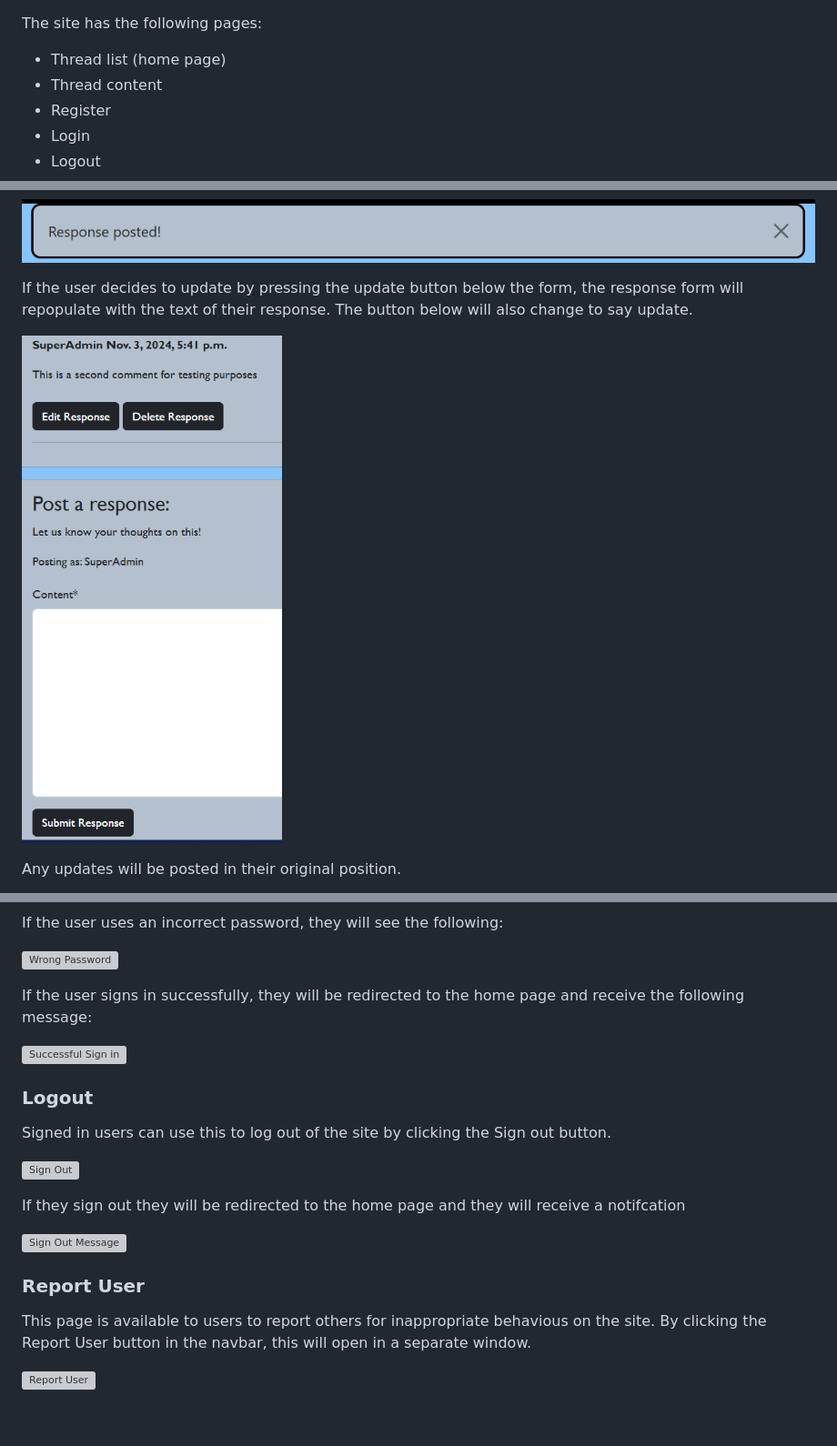
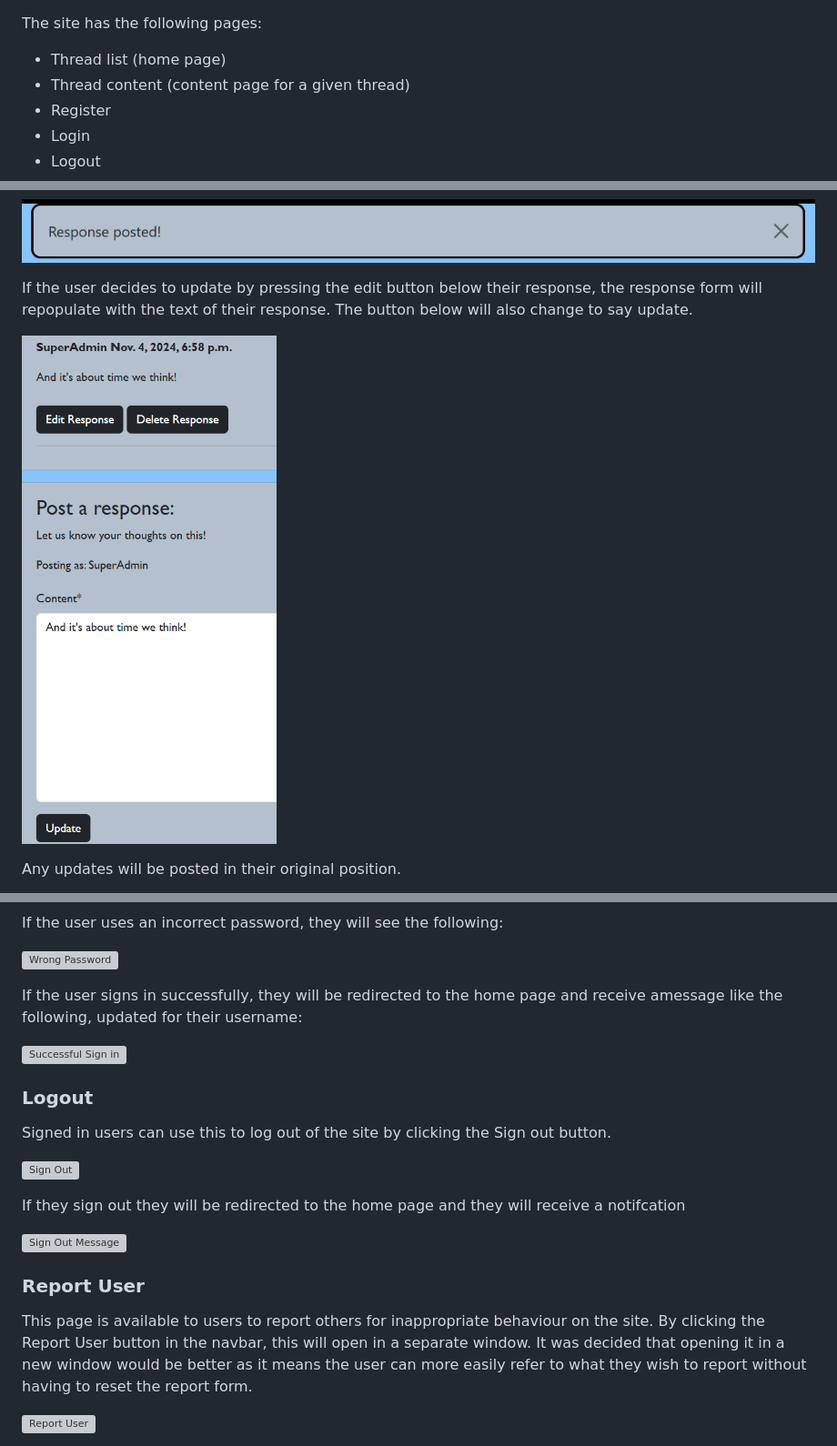
Before and after one commit to HughKeenan/project-game, a Markdown page: FEATURES.md, 3 parts joined by grey strips. Shown: that part at 91% size. Drawn GitHub-style; pictures changed too: documentation/features/thread_content/update_response.png; blank space fills up the shorter version; grey boxes are pictures that could not be loaded.

```diff
--- a/FEATURES.md
+++ b/FEATURES.md
@@ -1,6 +1,6 @@
 The site has the following pages:
 + Thread list (home page)
-+ Thread content
++ Thread content (content page for a given thread)
 + Register
 + Login
 + Logout
@@ -122,7 +122,7 @@ The user will also receive a message to say that they have posted
 
 ![Posted message](documentation/features/thread_content/posted_message.png)
 
-If the user decides to update by pressing the update button below the form, the response form will repopulate with the text of their response. The button below will also change to say update.
+If the user decides to update by pressing the edit button below their response, the response form will repopulate with the text of their response. The button below will also change to say update.
 
 ![Update Response](documentation/features/thread_content/update_response.png)
 
@@ -172,7 +172,7 @@ If the user uses an incorrect password, they will see the following:
 
 ![Wrong Password](documentation/features/sign_in/wrong_password.png)
 
-If the user signs in successfully, they will be redirected to the home page and receive the following message:
+If the user signs in successfully, they will be redirected to the home page and receive amessage like the following, updated for their username:
 
 ![Successful Sign in](documentation/features/sign_in/successful_sign_in.png)
 
@@ -187,7 +187,7 @@ If they sign out they will be redirected to the home page and they will receive
 
 ### Report User
 
-This page is available to users to report others for inappropriate behavious on the site. By clicking the Report User button in the navbar, this will open in a separate window.
+This page is available to users to report others for inappropriate behaviour on the site. By clicking the Report User button in the navbar, this will open in a separate window. It was decided that opening it in a new window would be better as it means the user can more easily refer to what they wish to report without having to reset the report form.
 
 ![Report User](documentation/features/report_user/report_user.png)
 
```
Also changed, not shown: other parts of FEATURES.md (+2 -2 lines).
